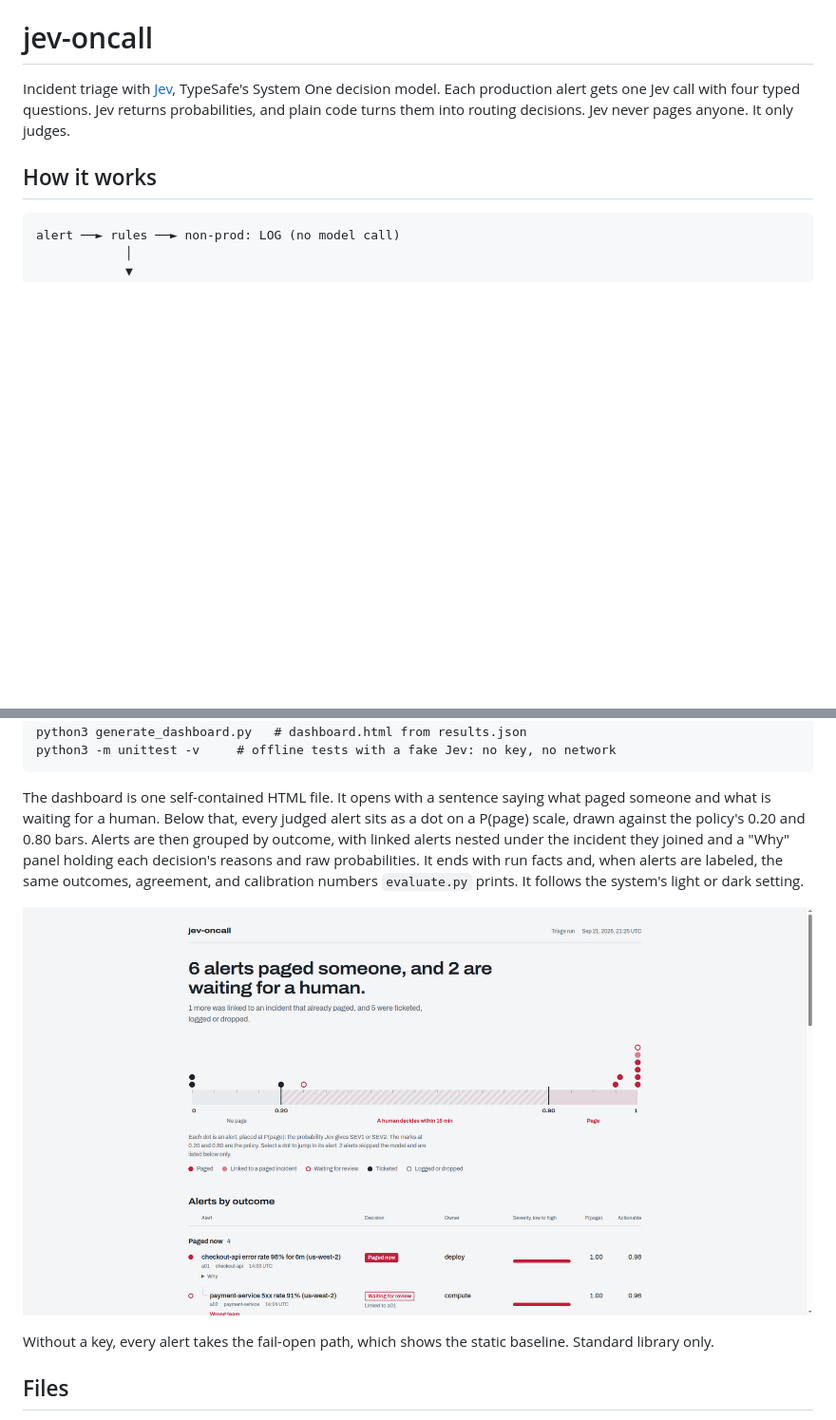
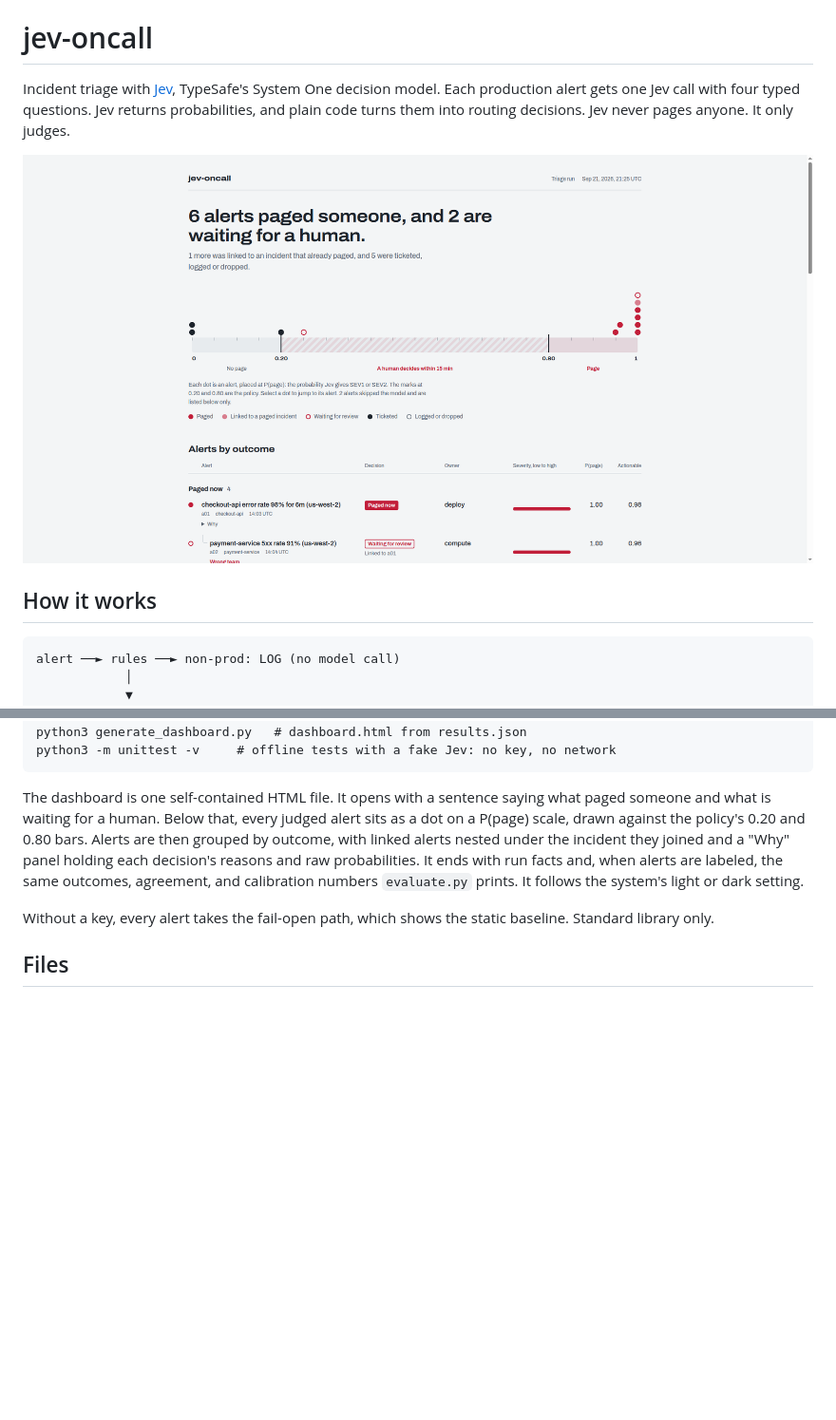
Before and after one commit to mingleiw/jev-oncall, a Markdown page: README.md, 2 parts joined by grey strips. Shown at 95% size. Rendered like a GitHub page; blank space fills up the shorter version.

Commit message:
README: move dashboard screenshot to the top

```diff
--- a/README.md
+++ b/README.md
@@ -4,6 +4,8 @@ Incident triage with [Jev](https://typesafe.ai), TypeSafe's System One decision
 Each production alert gets one Jev call with four typed questions. Jev returns
 probabilities, and plain code turns them into routing decisions. Jev never pages
 anyone. It only judges.
+
+![jev-oncall dashboard: 14 alerts triaged — 6 paged someone, 2 waiting for a human](dashboard.png)
 
 ## How it works
 
@@ -131,8 +133,6 @@ a "Why" panel holding each decision's reasons and raw probabilities. It ends wit
 facts and, when alerts are labeled, the same outcomes, agreement, and calibration
 numbers `evaluate.py` prints. It follows the system's light or dark setting.
 
-![jev-oncall dashboard: 14 alerts triaged — 6 paged someone, 2 waiting for a human](dashboard.png)
-
 Without a key, every alert takes the fail-open path, which shows the static baseline.
 Standard library only.
 
```
